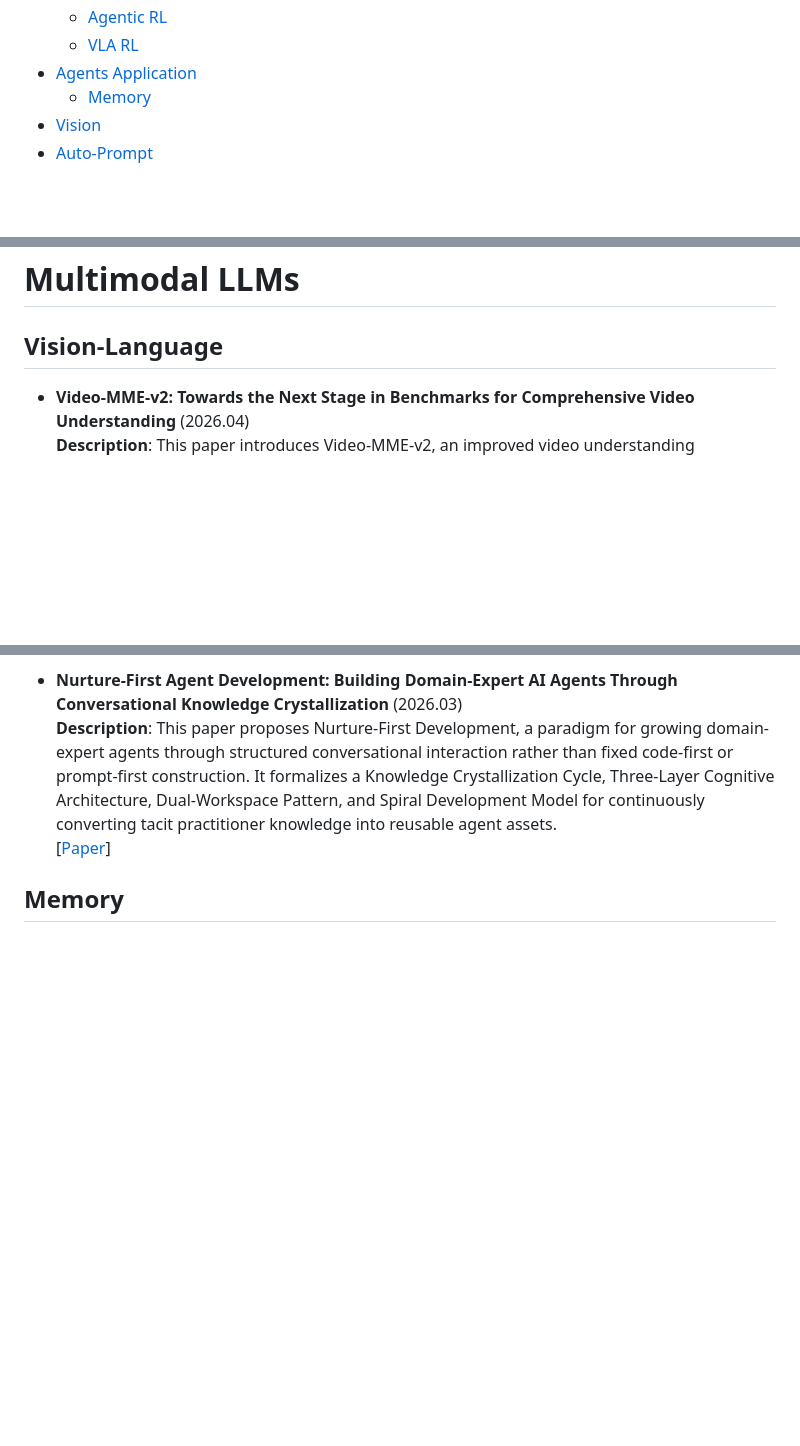
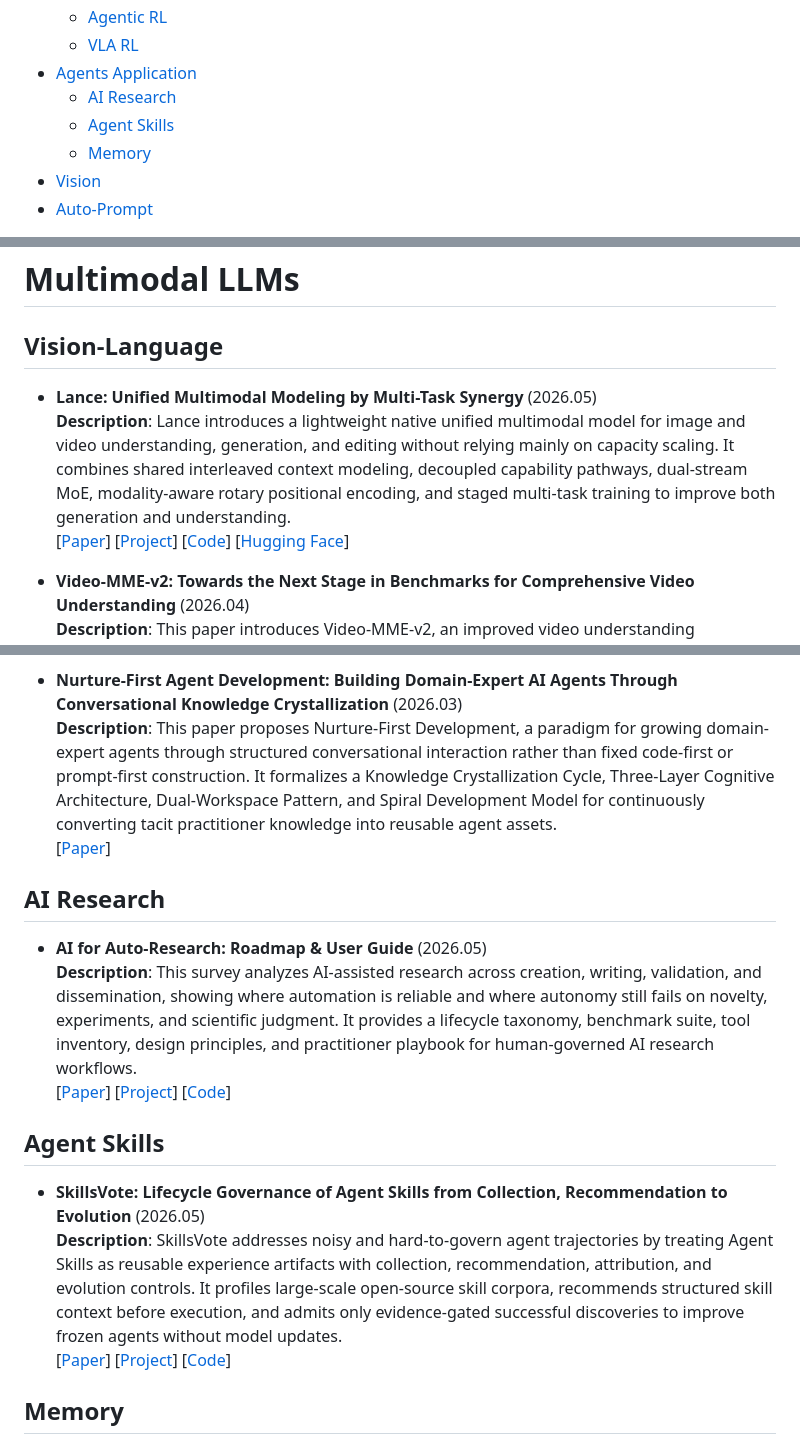
Before and after one commit to BrenchCC/Awesome-LLM-Research-Collections, a Markdown page: README.md, 3 parts joined by grey strips. GitHub-like rendering; blank space fills up the shorter version.

Commit message:
docs: update README to add AI Research and Agent Skills sections with new papers

```diff
--- a/README.md
+++ b/README.md
@@ -18,6 +18,8 @@
   - [Agentic RL](#agentic-rl)
   - [VLA RL](#vla-rl)
 - [Agents Application](#agents-application)
+  - [AI Research](#ai-research)
+  - [Agent Skills](#agent-skills)
   - [Memory](#memory)
 - [Vision](#vision)
 - [Auto-Prompt](#auto-prompt)
@@ -97,6 +99,13 @@
 # Multimodal LLMs
 
 ## Vision-Language
+- **Lance: Unified Multimodal Modeling by Multi-Task Synergy** (2026.05) \
+  **Description**: Lance introduces a lightweight native unified multimodal model for image and video understanding, generation, and editing without relying mainly on capacity scaling. It combines shared interleaved context modeling, decoupled capability pathways, dual-stream MoE, modality-aware rotary positional encoding, and staged multi-task training to improve both generation and understanding. \
+  [[Paper](https://arxiv.org/abs/2605.18678)]
+  [[Project](https://lance-project.github.io/)]
+  [[Code](https://github.com/bytedance/Lance)]
+  [[Hugging Face](https://huggingface.co/bytedance-research/Lance)]
+
 - **Video-MME-v2: Towards the Next Stage in Benchmarks for Comprehensive Video Understanding** (2026.04) \
   **Description**: This paper introduces Video-MME-v2, an improved video understanding benchmark addressing the saturation issue in existing benchmarks where inflated leaderboard scores fail to reflect real-world model capabilities. \
   [[Paper](https://arxiv.org/abs/2604.05015)]
@@ -265,6 +274,20 @@
   **Description**: This paper proposes Nurture-First Development, a paradigm for growing domain-expert agents through structured conversational interaction rather than fixed code-first or prompt-first construction. It formalizes a Knowledge Crystallization Cycle, Three-Layer Cognitive Architecture, Dual-Workspace Pattern, and Spiral Development Model for continuously converting tacit practitioner knowledge into reusable agent assets. \
   [[Paper](https://arxiv.org/abs/2603.10808)]
 
+## AI Research
+- **AI for Auto-Research: Roadmap & User Guide** (2026.05) \
+  **Description**: This survey analyzes AI-assisted research across creation, writing, validation, and dissemination, showing where automation is reliable and where autonomy still fails on novelty, experiments, and scientific judgment. It provides a lifecycle taxonomy, benchmark suite, tool inventory, design principles, and practitioner playbook for human-governed AI research workflows. \
+  [[Paper](https://arxiv.org/abs/2605.18661)]
+  [[Project](https://worldbench.github.io/awesome-ai-auto-research)]
+  [[Code](https://github.com/worldbench/awesome-ai-auto-research)]
+
+## Agent Skills
+- **SkillsVote: Lifecycle Governance of Agent Skills from Collection, Recommendation to Evolution** (2026.05) \
+  **Description**: SkillsVote addresses noisy and hard-to-govern agent trajectories by treating Agent Skills as reusable experience artifacts with collection, recommendation, attribution, and evolution controls. It profiles large-scale open-source skill corpora, recommends structured skill context before execution, and admits only evidence-gated successful discoveries to improve frozen agents without model updates. \
+  [[Paper](https://arxiv.org/abs/2605.18401)]
+  [[Project](https://skills.vote/)]
+  [[Code](https://github.com/MemTensor/skills-vote)]
+
 ## Memory
 - **Trajectory-Informed Memory Generation for Self-Improving Agent Systems** (2026.03) \
   **Description**: This paper presents a framework that extracts actionable learnings from LLM agent execution trajectories and retrieves them as contextual memory for future tasks. It combines trajectory intelligence extraction, decision attribution, contextual learning generation, and adaptive memory retrieval to improve AppWorld task completion, especially on complex scenarios. \
```
